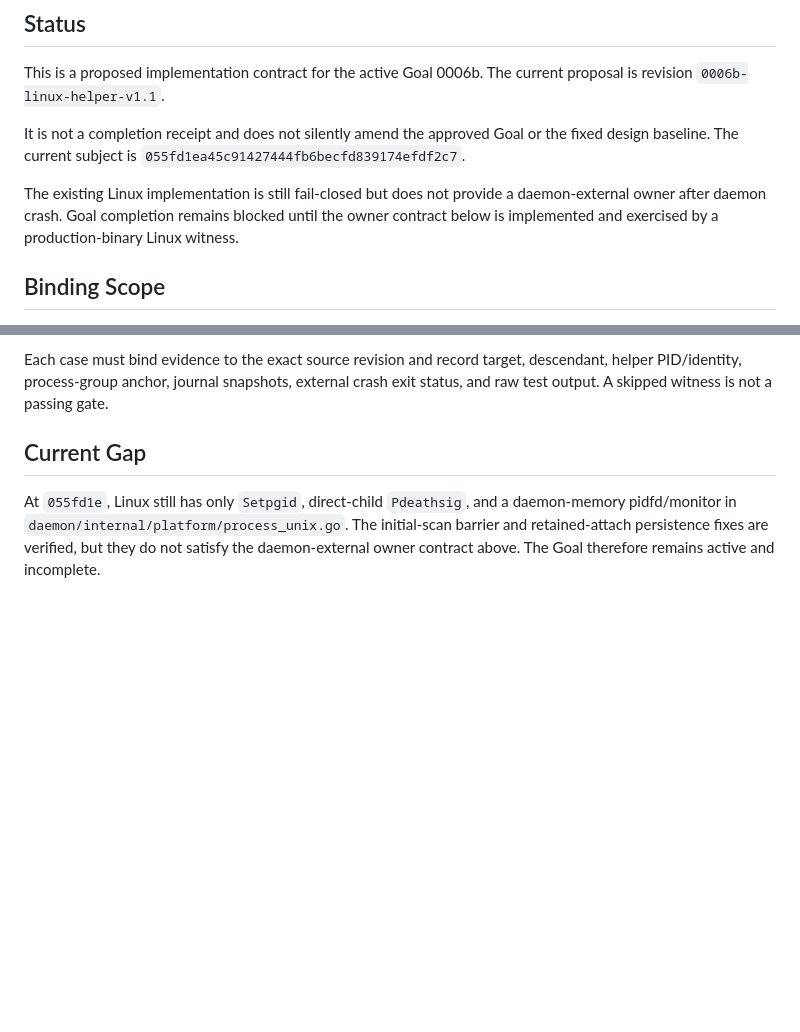
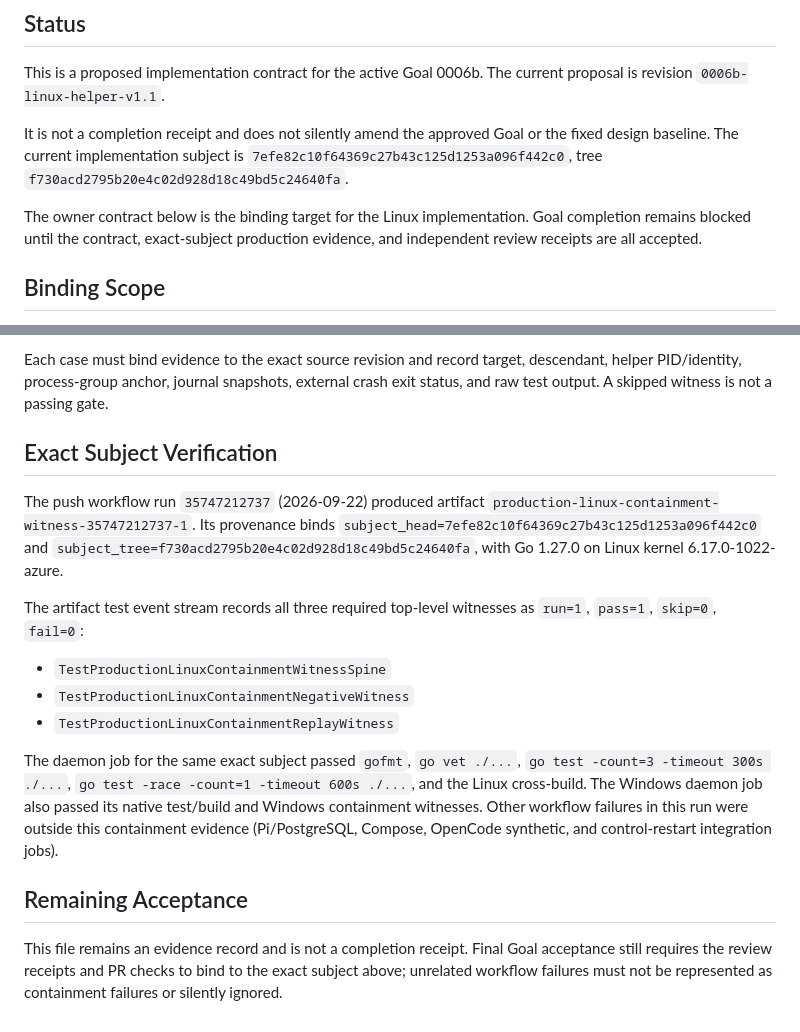
Before and after one commit to wxxb789/symmetry, a Markdown page: docs/evidence/goal-0006-linux-owner-design-2026-09-22.md, 2 parts joined by grey strips. GitHub-like rendering; blank space fills up the shorter version.

Commit message:
docs: record Linux containment evidence

```diff
--- a/docs/evidence/goal-0006-linux-owner-design-2026-09-22.md
+++ b/docs/evidence/goal-0006-linux-owner-design-2026-09-22.md
@@ -7,12 +7,13 @@ current proposal is revision `0006b-linux-helper-v1.1`.
 
 It is
 not a completion receipt and does not silently amend the approved Goal or the
-fixed design baseline. The current subject is `055fd1ea45c91427444fb6becfd839174efdf2c7`.
+fixed design baseline. The current implementation subject is
+`7efe82c10f64369c27b43c125d1253a096f442c0`, tree
+`f730acd2795b20e4c02d928d18c49bd5c24640fa`.
 
-The existing Linux implementation is still fail-closed but does not provide a
-daemon-external owner after daemon crash. Goal completion remains blocked until
-the owner contract below is implemented and exercised by a production-binary
-Linux witness.
+The owner contract below is the binding target for the Linux implementation.
+Goal completion remains blocked until the contract, exact-subject production
+evidence, and independent review receipts are all accepted.
 
 ## Binding Scope
 
@@ -100,10 +101,31 @@ descendant, helper PID/identity, process-group anchor, journal snapshots,
 external crash exit status, and raw test output. A skipped witness is not a
 passing gate.
 
-## Current Gap
+## Exact Subject Verification
 
-At `055fd1e`, Linux still has only `Setpgid`, direct-child `Pdeathsig`, and a
-daemon-memory pidfd/monitor in `daemon/internal/platform/process_unix.go`.
-The initial-scan barrier and retained-attach persistence fixes are verified,
-but they do not satisfy the daemon-external owner contract above. The Goal
-therefore remains active and incomplete.
+The push workflow run `35747212737` (2026-09-22) produced artifact
+`production-linux-containment-witness-35747212737-1`. Its provenance binds
+`subject_head=7efe82c10f64369c27b43c125d1253a096f442c0` and
+`subject_tree=f730acd2795b20e4c02d928d18c49bd5c24640fa`, with Go 1.27.0 on
+Linux kernel 6.17.0-1022-azure.
+
+The artifact test event stream records all three required top-level witnesses
+as `run=1`, `pass=1`, `skip=0`, `fail=0`:
+
+- `TestProductionLinuxContainmentWitnessSpine`
+- `TestProductionLinuxContainmentNegativeWitness`
+- `TestProductionLinuxContainmentReplayWitness`
+
+The daemon job for the same exact subject passed `gofmt`, `go vet ./...`,
+`go test -count=3 -timeout 300s ./...`, `go test -race -count=1 -timeout
+600s ./...`, and the Linux cross-build. The Windows daemon job also passed its
+native test/build and Windows containment witnesses. Other workflow failures
+in this run were outside this containment evidence (Pi/PostgreSQL, Compose,
+OpenCode synthetic, and control-restart integration jobs).
+
+## Remaining Acceptance
+
+This file remains an evidence record and is not a completion receipt. Final
+Goal acceptance still requires the review receipts and PR checks to bind to
+the exact subject above; unrelated workflow failures must not be represented
+as containment failures or silently ignored.
```
